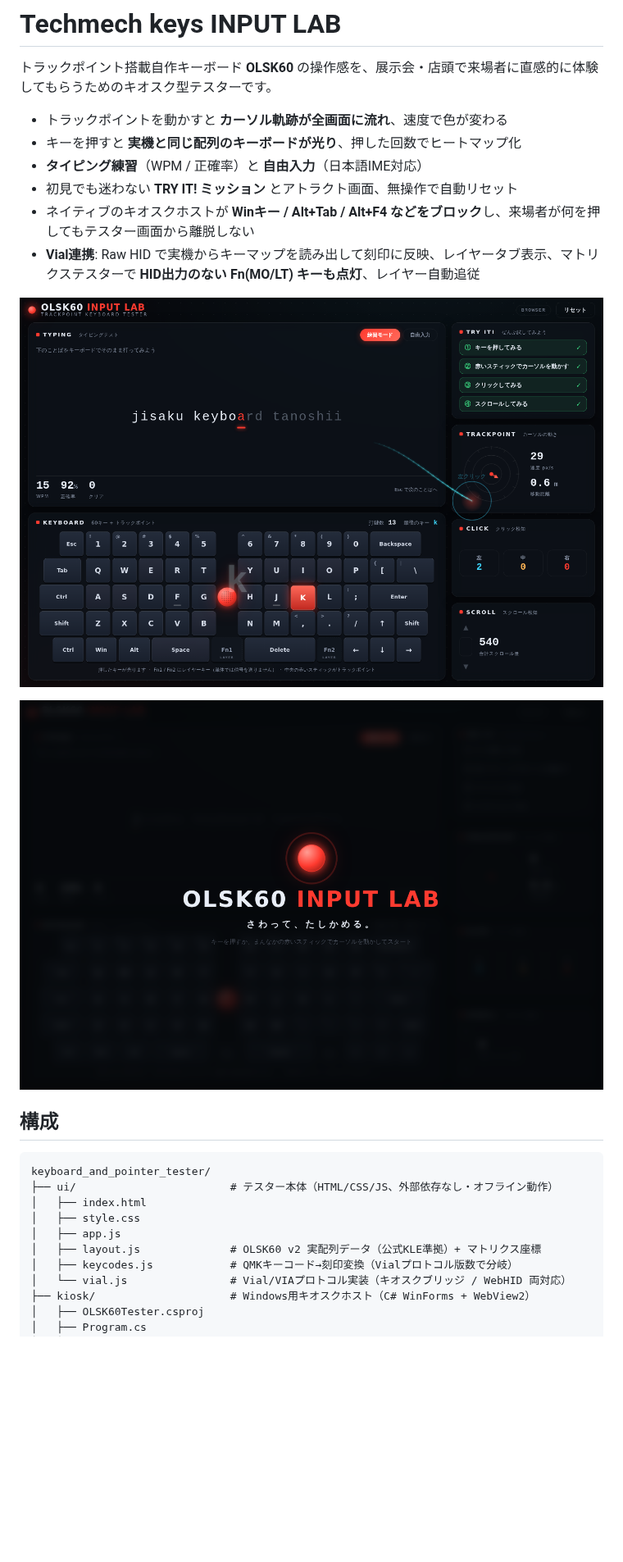
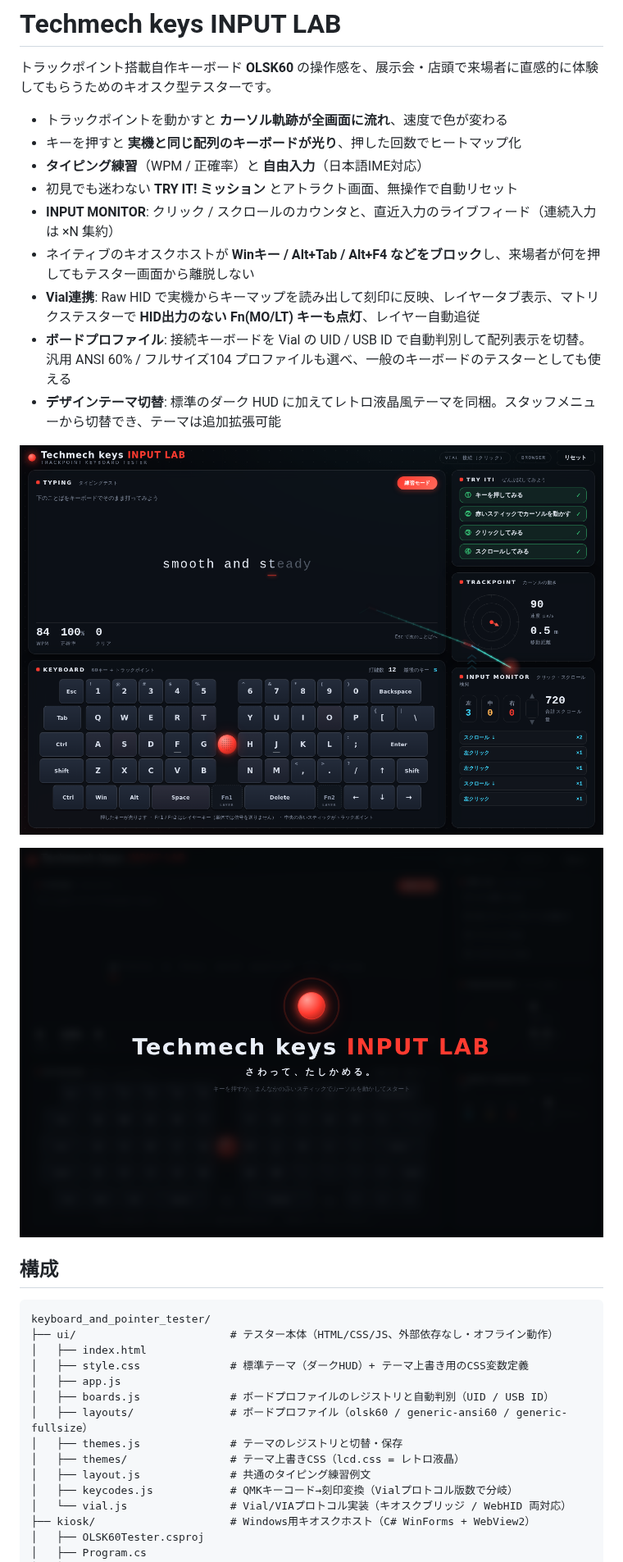
Before and after one commit to techmech-keeb/keyboard_and_pointer_tester, a Markdown page: README.md, the part around one of its changes. Shown at 82% size. GitHub-like rendering; pictures changed too: docs/attract.png, docs/screenshot.png; blank space fills up the shorter version.

```diff
--- a/README.md
+++ b/README.md
@@ -6,8 +6,11 @@
 - キーを押すと **実機と同じ配列のキーボードが光り**、押した回数でヒートマップ化
 - **タイピング練習**（WPM / 正確率）と **自由入力**（日本語IME対応）
 - 初見でも迷わない **TRY IT! ミッション** とアトラクト画面、無操作で自動リセット
+- **INPUT MONITOR**: クリック / スクロールのカウンタと、直近入力のライブフィード（連続入力は ×N 集約）
 - ネイティブのキオスクホストが **Winキー / Alt+Tab / Alt+F4 などをブロック**し、来場者が何を押してもテスター画面から離脱しない
 - **Vial連携**: Raw HID で実機からキーマップを読み出して刻印に反映、レイヤータブ表示、マトリクステスターで **HID出力のない Fn(MO/LT) キーも点灯**、レイヤー自動追従
+- **ボードプロファイル**: 接続キーボードを Vial の UID / USB ID で自動判別して配列表示を切替。汎用 ANSI 60% / フルサイズ104 プロファイルも選べ、一般のキーボードのテスターとしても使える
+- **デザインテーマ切替**: 標準のダーク HUD に加えてレトロ液晶風テーマを同梱。スタッフメニューから切替でき、テーマは追加拡張可能
 
 ![Techmech keys INPUT LAB](./docs/screenshot.png)
 
@@ -19,9 +22,13 @@
 keyboard_and_pointer_tester/
 ├── ui/                        # テスター本体（HTML/CSS/JS、外部依存なし・オフライン動作）
 │   ├── index.html
-│   ├── style.css
+│   ├── style.css              # 標準テーマ（ダークHUD）+ テーマ上書き用のCSS変数定義
 │   ├── app.js
-│   ├── layout.js              # OLSK60 v2 実配列データ（公式KLE準拠）+ マトリクス座標
+│   ├── boards.js              # ボードプロファイルのレジストリと自動判別（UID / USB ID）
+│   ├── layouts/               # ボードプロファイル（olsk60 / generic-ansi60 / generic-fullsize）
+│   ├── themes.js              # テーマのレジストリと切替・保存
+│   ├── themes/                # テーマ上書きCSS（lcd.css = レトロ液晶）
+│   ├── layout.js              # 共通のタイピング練習例文
 │   ├── keycodes.js            # QMKキーコード→刻印変換（Vialプロトコル版数で分岐）
 │   └── vial.js                # Vial/VIAプロトコル実装（キオスクブリッジ / WebHID 両対応）
 ├── kiosk/                     # Windows用キオスクホスト（C# WinForms + WebView2）
```
Also changed, not shown: other parts of README.md (+31 -9 lines), docs/roadmap.md (+22 -3 lines).
